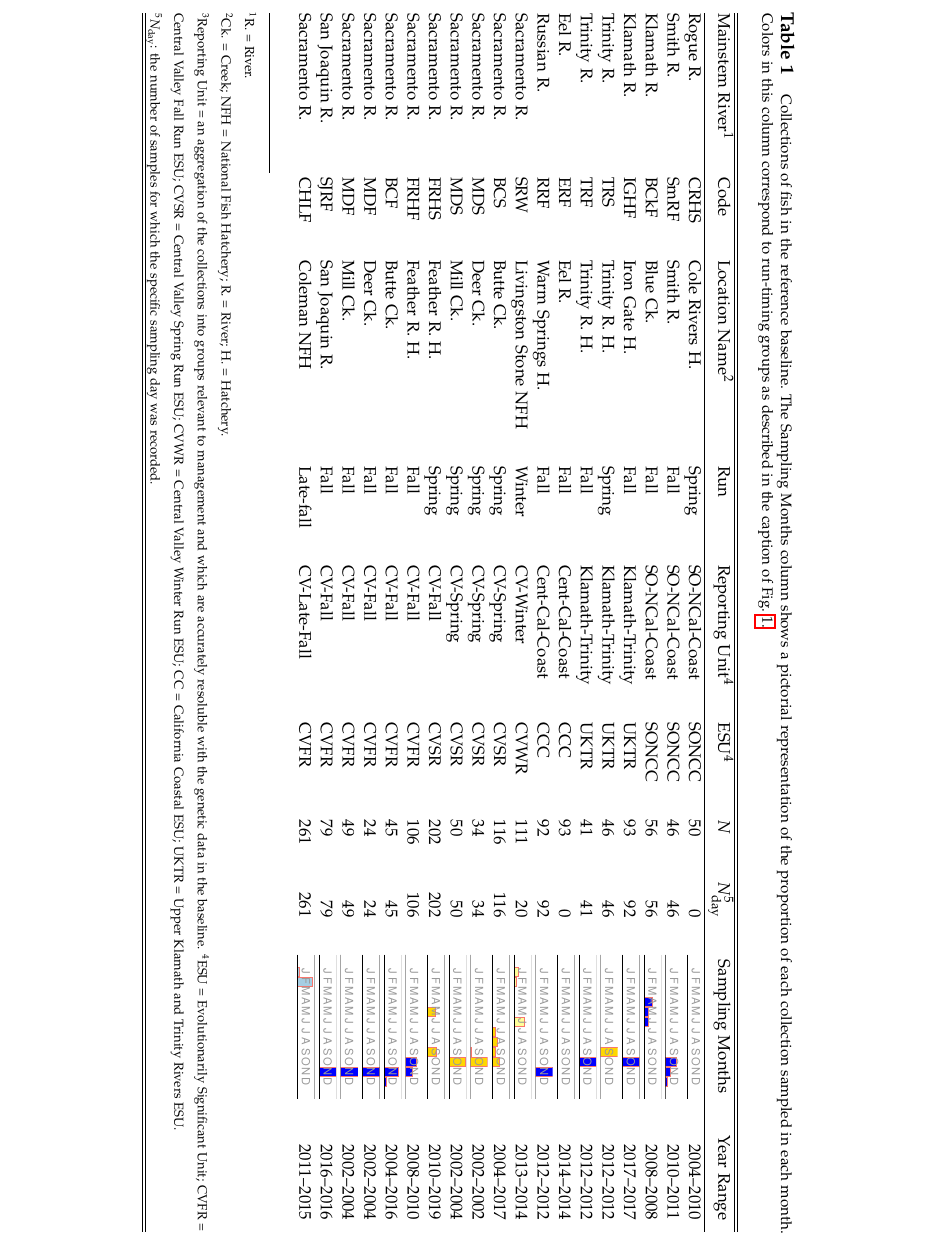
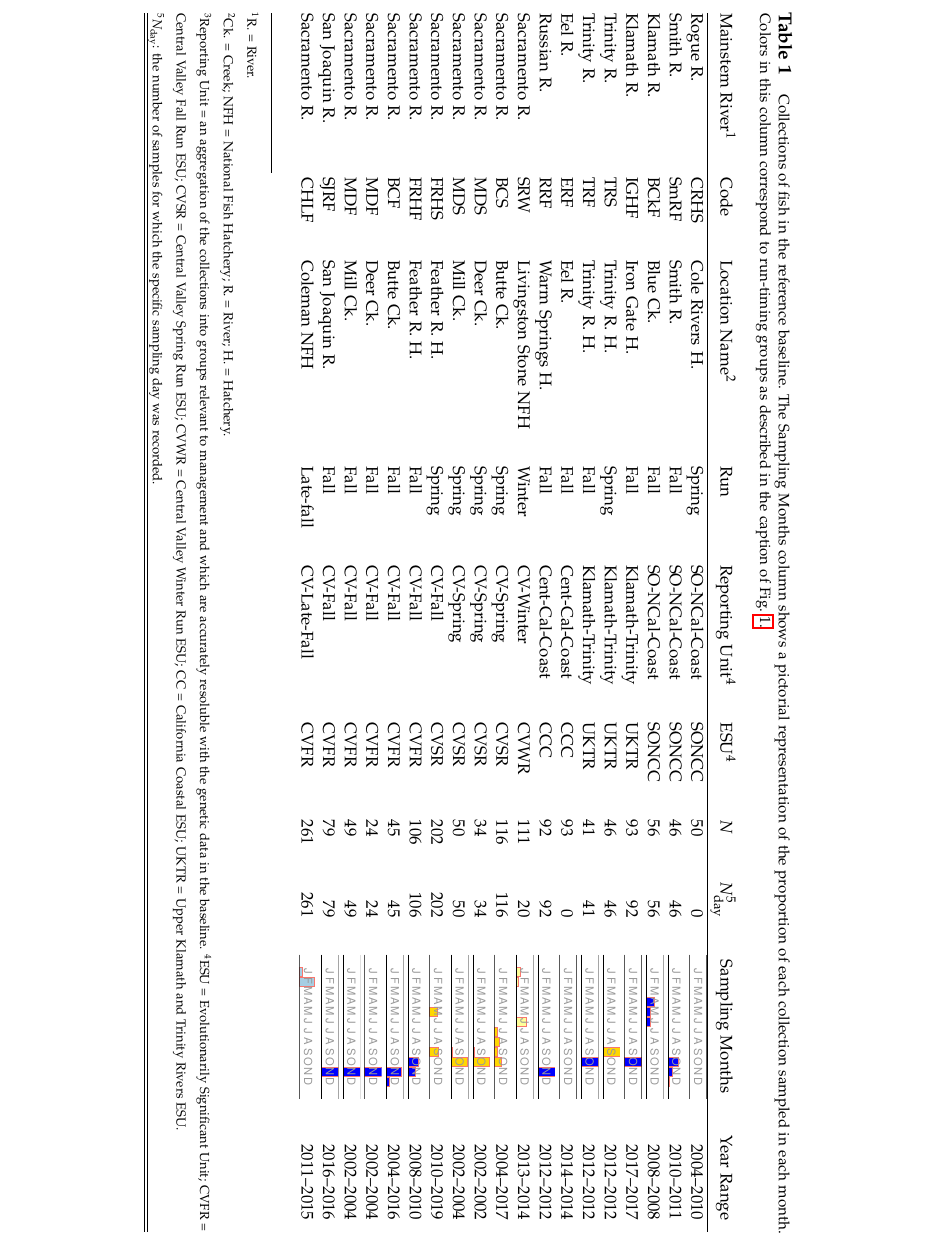
Before and after one commit to eriqande/california-chinook-microhaps, a LaTeX paper (tex/main.tex, which reads tex/body-text-of-paper.tex): part of page 4 of 16, cut so that both start at the same text. Compiled offline with pdfLaTeX.

Commit message:
Haggling with latexdiff

```diff
--- a/tex/body-text-of-paper.tex
+++ b/tex/body-text-of-paper.tex
@@ -173,7 +173,8 @@ this column correspond to run-timing groups as described in the caption of Fig.~
 \label{tab:samples}
 {\small
 \begin{tabular*}{\linewidth}{@{\extracolsep{\fill}} lllllllrcr}
-\hline\hline\vspace*{0.4ex}
+%\hline\hline
+\vspace*{0.4ex}
 \input{inputs/samples-table.tex}
 \end{tabular*}
 }
```
